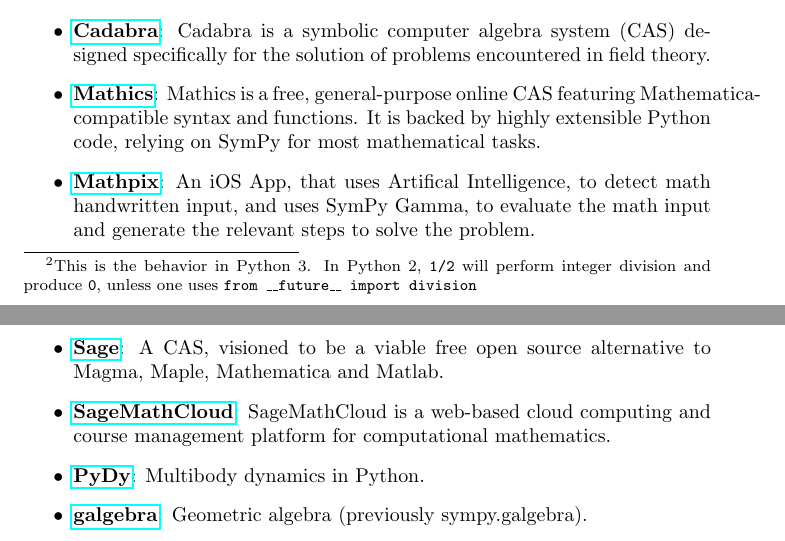
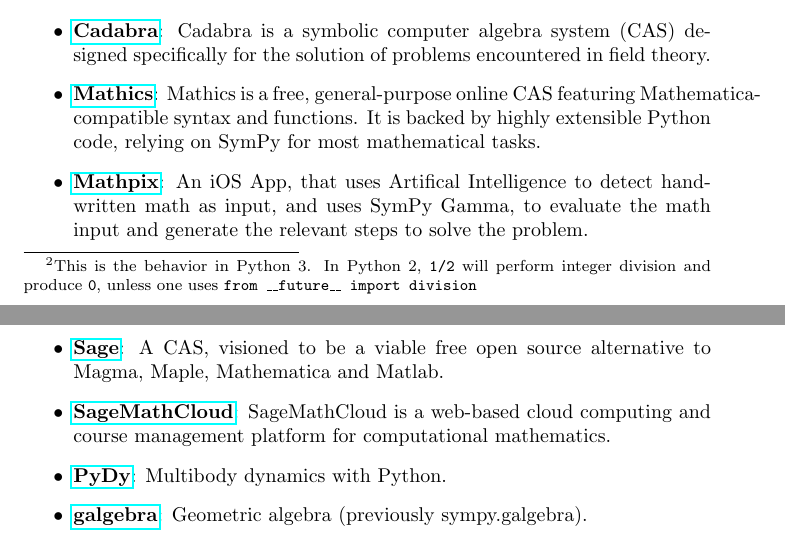
Before and after one commit to scolobb/sympy-paper, a LaTeX document (paper.tex, which reads other_projects_that_use_sympy.tex): two parts of pages 2 and 3 of 3, joined at a grey line, cut so that both start at the same text. Compiled offline with pdfLaTeX.

Commit message:
Updated details | Corrected typos

```diff
--- a/other_projects_that_use_sympy.tex
+++ b/other_projects_that_use_sympy.tex
@@ -16,7 +16,7 @@
   relying on SymPy for most mathematical tasks.
 \item
   \href{http://mathpix.com/}{\textbf{Mathpix}}: An iOS App, that uses
-  Artifical Intelligence, to detect math handwritten input, and uses
+  Artifical Intelligence to detect handwritten math as input, and uses
   SymPy Gamma, to evaluate the math input and generate the relevant
   steps to solve the problem.
 \item
@@ -28,7 +28,7 @@
   SageMathCloud is a web-based cloud computing and course management
   platform for computational mathematics.
 \item
-  \href{http://www.pydy.org/}{\textbf{PyDy}}: Multibody dynamics in
+  \href{http://www.pydy.org/}{\textbf{PyDy}}: Multibody dynamics with
   Python.
 \item
   \href{https://github.com/brombo/galgebra}{\textbf{galgebra}}:
```
